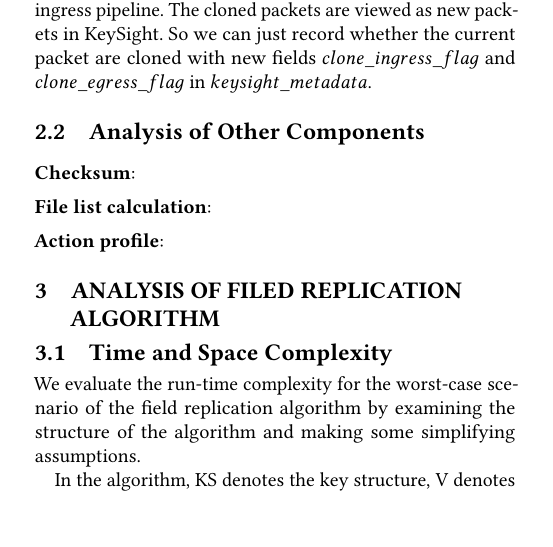
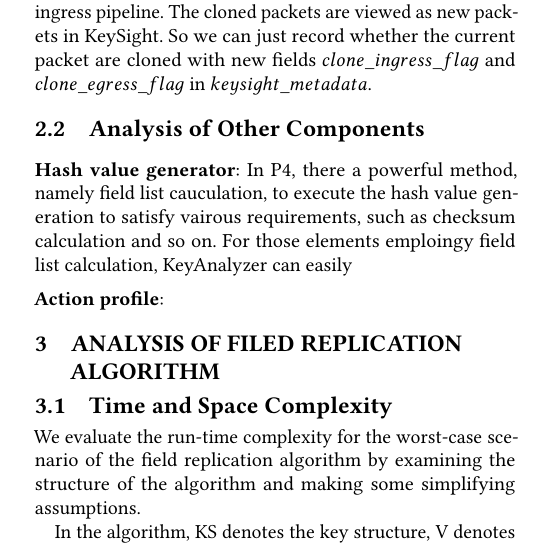
Before and after one commit to KeySight-P4/keysight-report, a LaTeX paper (paper.tex, which reads body.tex): part of one column of page 3 of 4, cut so that both start at the same text, the shorter picture padded with empty space. Compiled offline with pdfLaTeX.

```diff
--- a/body.tex
+++ b/body.tex
@@ -147,9 +147,7 @@
 \subsection{Analysis of Other Components}
 
 
-\start{Checksum}:
-
-\start{File list calculation}:
+\start{Hash value generator}: In P4, there a powerful method, namely field list cauculation,  to execute the hash value generation to satisfy vairous requirements, such as checksum calculation and so on. For those elements emploingy  field list calculation, KeyAnalyzer can easily
 
 \start{Action profile}:
 
```
